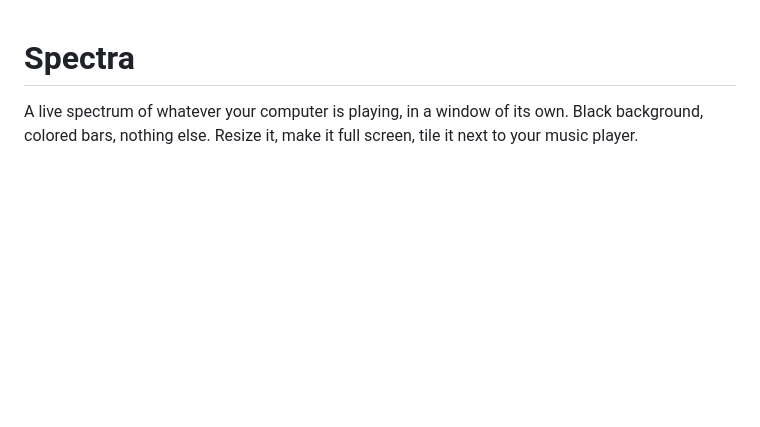
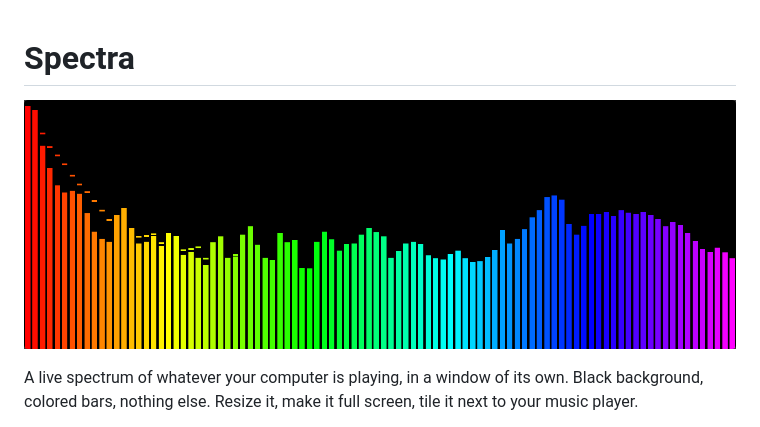
Before and after one commit to Andrewske/spectra, a Markdown page: README.md, the part around the change. Rendered like a GitHub page; pictures changed too: docs/screenshot.png (added); blank space fills up the shorter version.

Commit message:
Add a screenshot to the README
Co-Authored-By: Claude Opus 5.5 <noreply@anthropic.com>

```diff
--- a/README.md
+++ b/README.md
@@ -1,4 +1,6 @@
 # Spectra
+
+![Spectra showing a live spectrum in rainbow colors on black](docs/screenshot.png)
 
 A live spectrum of whatever your computer is playing, in a window of its own.
 Black background, colored bars, nothing else. Resize it, make it full screen,
```
